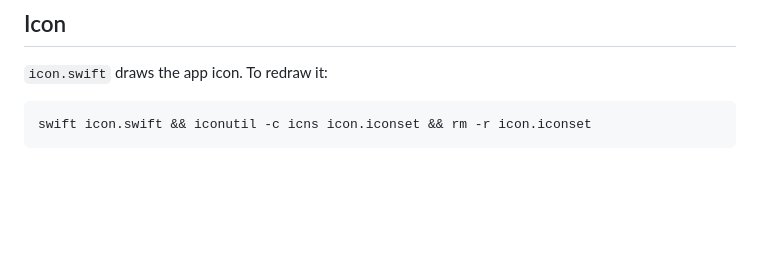
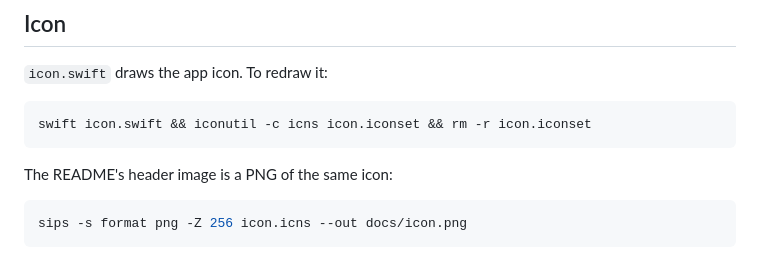
Before and after one commit to purgatoryforcookies/atoll, a Markdown page: docs/DEVELOP.md, the part around the change. Rendered like a GitHub page; blank space fills up the shorter version.

````diff
--- a/docs/DEVELOP.md
+++ b/docs/DEVELOP.md
@@ -50,3 +50,9 @@ The single-line shots are taken the same way (`demo` at 0.6, 3 and 6 seconds, `l
 ```sh
 swift icon.swift && iconutil -c icns icon.iconset && rm -r icon.iconset
 ```
+
+The README's header image is a PNG of the same icon:
+
+```sh
+sips -s format png -Z 256 icon.icns --out docs/icon.png
+```
````
Also changed, not shown: README.md (+53 -25 lines), docs/card.png, docs/icon.png (added), 3 other files.
